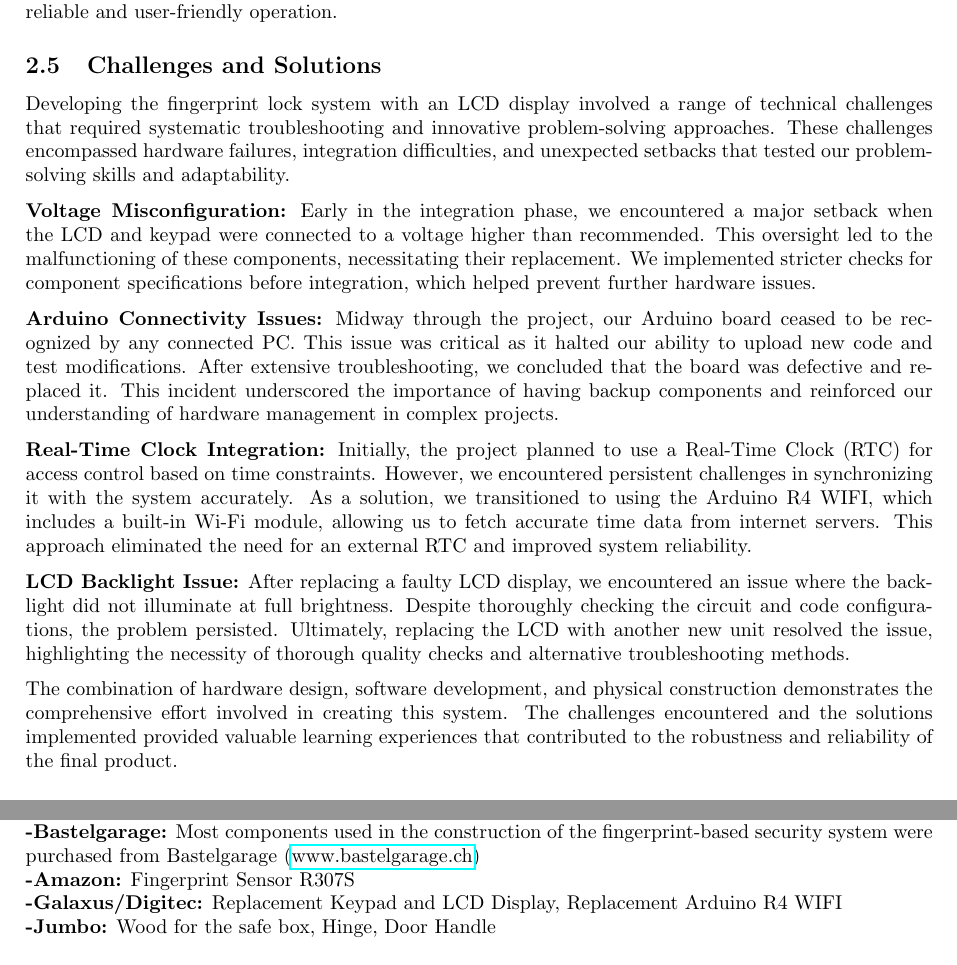
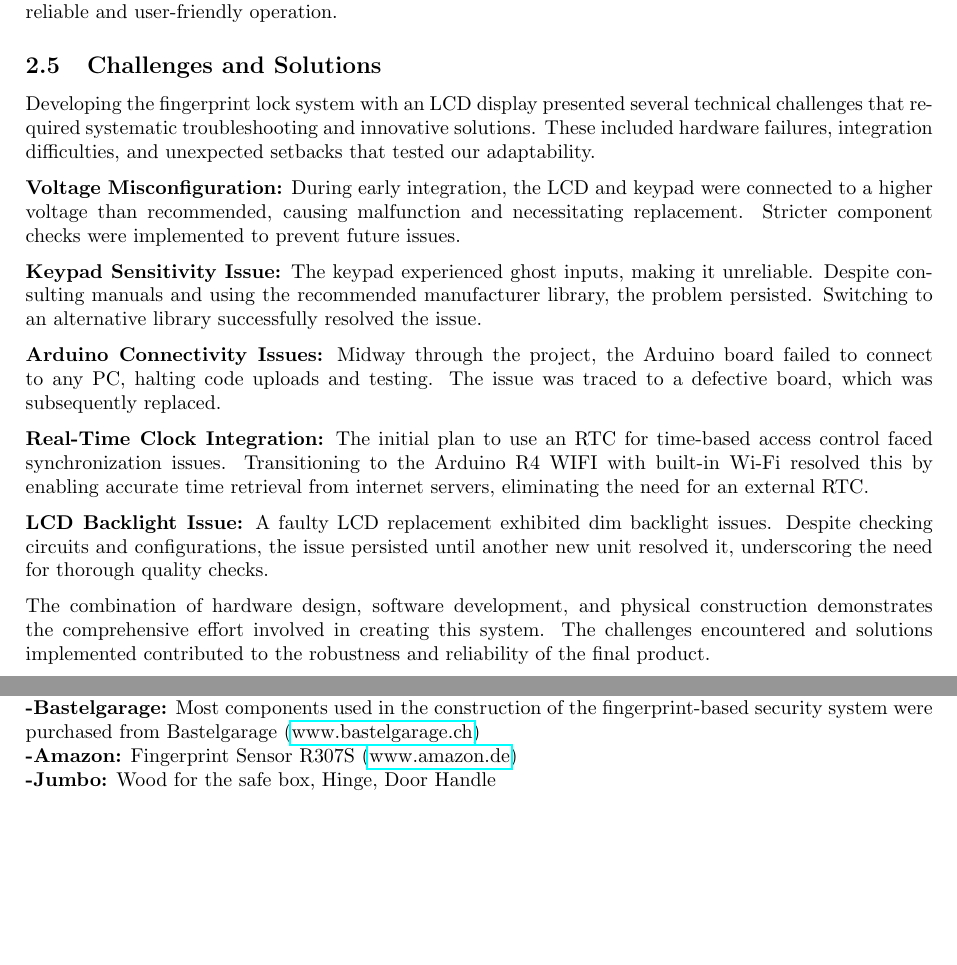
Before and after one commit to Lucafaessler/FingerprintLockProject, a LaTeX document (docs/report/main.tex): two parts of pages 4 and 6 of 6, joined at a grey line, cut so that both start at the same text, the shorter picture padded with empty space. Compiled offline with pdfLaTeX.

Commit message:
updated report

```diff
--- a/docs/report/main.tex
+++ b/docs/report/main.tex
@@ -115,17 +115,20 @@
 
 \subsection{Challenges and Solutions}
 
-Developing the fingerprint lock system with an LCD display involved a range of technical challenges that required systematic troubleshooting and innovative problem-solving approaches. These challenges encompassed hardware failures, integration difficulties, and unexpected setbacks that tested our problem-solving skills and adaptability.
+Developing the fingerprint lock system with an LCD display presented several technical challenges that required systematic troubleshooting and innovative solutions. These included hardware failures, integration difficulties, and unexpected setbacks that tested our adaptability.
 
-\textbf{Voltage Misconfiguration:} Early in the integration phase, we encountered a major setback when the LCD and keypad were connected to a voltage higher than recommended. This oversight led to the malfunctioning of these components, necessitating their replacement. We implemented stricter checks for component specifications before integration, which helped prevent further hardware issues.
+\textbf{Voltage Misconfiguration:} During early integration, the LCD and keypad were connected to a higher voltage than recommended, causing malfunction and necessitating replacement. Stricter component checks were implemented to prevent future issues.
 
-\textbf{Arduino Connectivity Issues:} Midway through the project, our Arduino board ceased to be recognized by any connected PC. This issue was critical as it halted our ability to upload new code and test modifications. After extensive troubleshooting, we concluded that the board was defective and replaced it. This incident underscored the importance of having backup components and reinforced our understanding of hardware management in complex projects.
+\textbf{Keypad Sensitivity Issue:} The keypad experienced ghost inputs, making it unreliable. Despite consulting manuals and using the recommended manufacturer library, the problem persisted. Switching to an alternative library successfully resolved the issue.
 
-\textbf{Real-Time Clock Integration:} Initially, the project planned to use a Real-Time Clock (RTC) for access control based on time constraints. However, we encountered persistent challenges in synchronizing it with the system accurately. As a solution, we transitioned to using the Arduino R4 WIFI, which includes a built-in Wi-Fi module, allowing us to fetch accurate time data from internet servers. This approach eliminated the need for an external RTC and improved system reliability.
+\textbf{Arduino Connectivity Issues:} Midway through the project, the Arduino board failed to connect to any PC, halting code uploads and testing. The issue was traced to a defective board, which was subsequently replaced.
 
-\textbf{LCD Backlight Issue:} After replacing a faulty LCD display, we encountered an issue where the backlight did not illuminate at full brightness. Despite thoroughly checking the circuit and code configurations, the problem persisted. Ultimately, replacing the LCD with another new unit resolved the issue, highlighting the necessity of thorough quality checks and alternative troubleshooting methods.
+\textbf{Real-Time Clock Integration:} The initial plan to use an RTC for time-based access control faced synchronization issues. Transitioning to the Arduino R4 WIFI with built-in Wi-Fi resolved this by enabling accurate time retrieval from internet servers, eliminating the need for an external RTC.
 
-The combination of hardware design, software development, and physical construction demonstrates the comprehensive effort involved in creating this system. The challenges encountered and the solutions implemented provided valuable learning experiences that contributed to the robustness and reliability of the final product.
+\textbf{LCD Backlight Issue:} A faulty LCD replacement exhibited dim backlight issues. Despite checking circuits and configurations, the issue persisted until another new unit resolved it, underscoring the need for thorough quality checks.
+
+
+The combination of hardware design, software development, and physical construction demonstrates the comprehensive effort involved in creating this system. The challenges encountered and solutions implemented contributed to the robustness and reliability of the final product.
 
 \subsection{Obtained Results}
 
@@ -182,8 +185,7 @@
 \textbf{Component Vendors:}
 \newline
 \textbf{-Bastelgarage:} Most components used in the construction of the fingerprint-based security system were purchased from Bastelgarage (\href{https://www.bastelgarage.ch/}{www.bastelgarage.ch}) \\
-\textbf{-Amazon:} Fingerprint Sensor R307S \\
-\textbf{-Galaxus/Digitec:} Replacement Keypad and LCD Display, Replacement Arduino R4 WIFI\\
+\textbf{-Amazon:} Fingerprint Sensor R307S (\href{https://www.amazon.de/Fingerprint-Presence-Detection-Attendance-Recognition/dp/B0CBKVRP5X/r}{www.amazon.de})  \\
 \textbf{-Jumbo:} Wood for the safe box, Hinge, Door Handle\\
 \newline
 \textbf{Libraries Used:}
```
Also changed, not shown: docs/report/CA_Project_Report.pdf, docs/report/main.tex (2 more changed lines).
